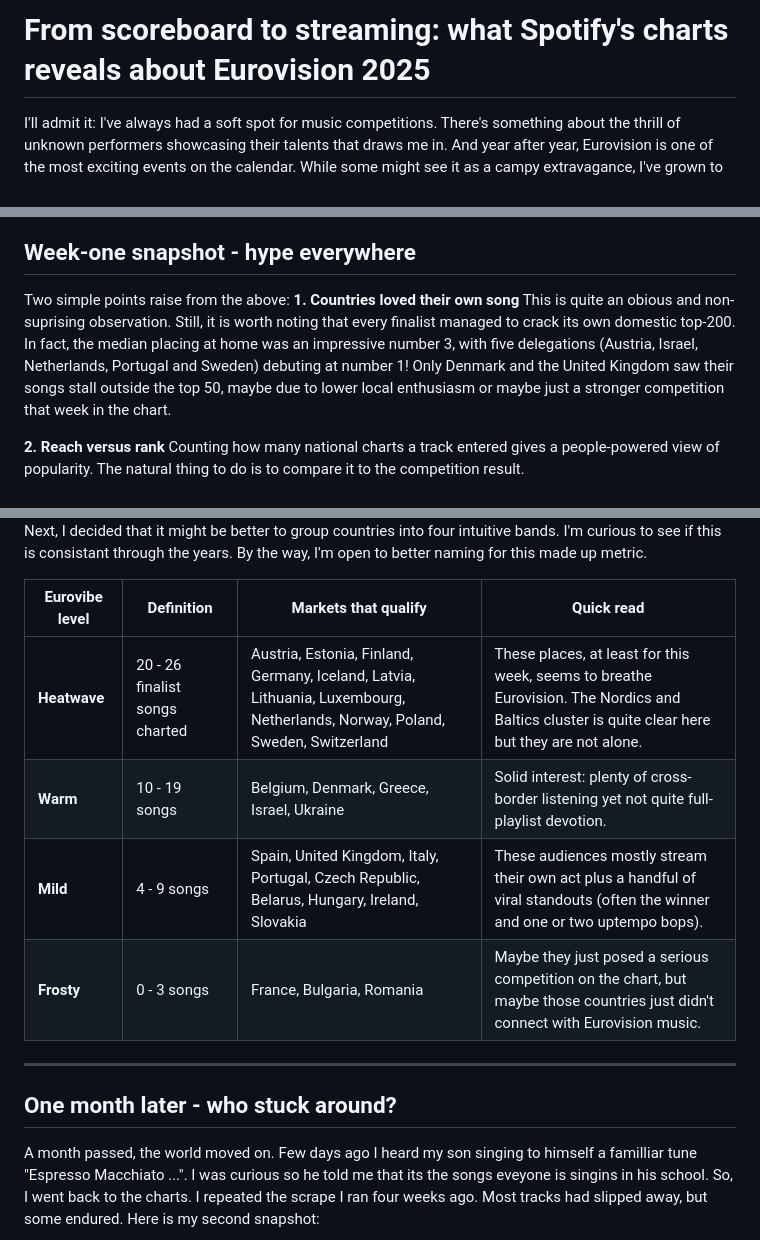
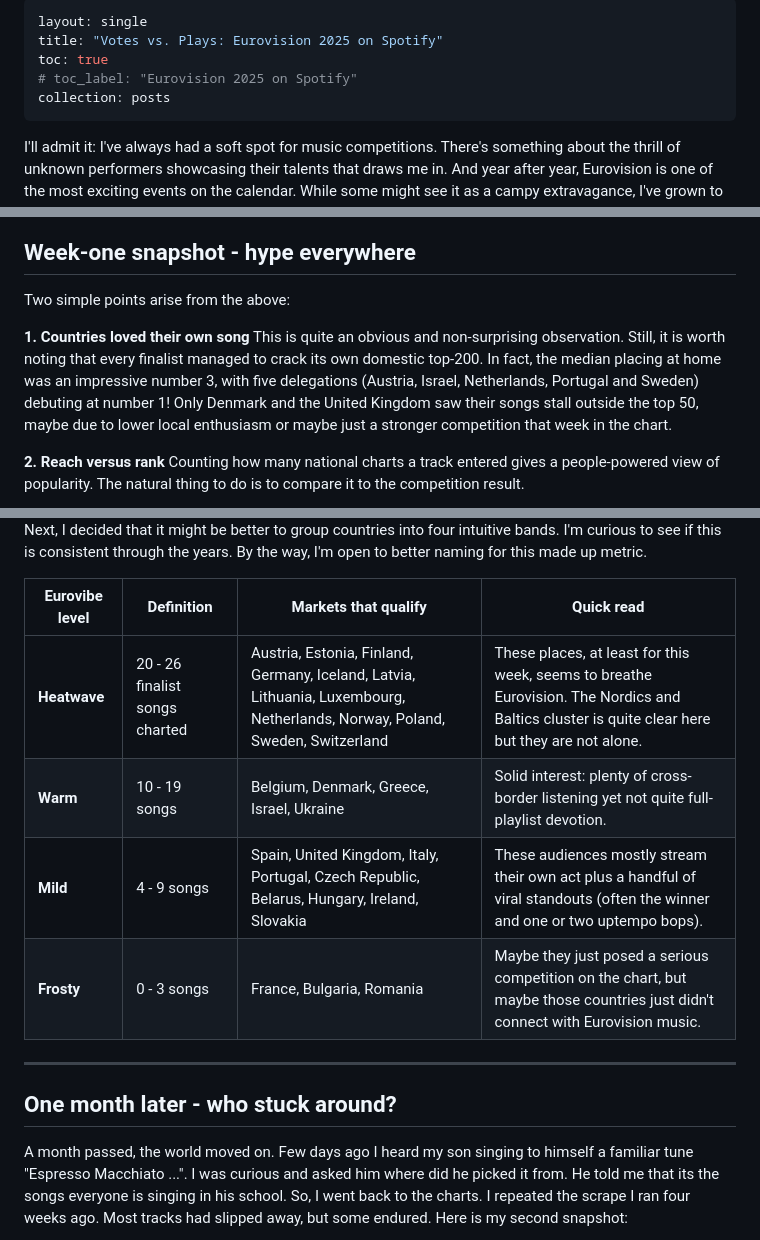
Before and after one commit to menisadi/eurovision2025, a Markdown page: post.md, 3 parts joined by grey strips. Rendered like a GitHub page.

```diff
--- a/post.md
+++ b/post.md
@@ -1,4 +1,10 @@
-# From scoreboard to streaming: what Spotify's charts reveals about Eurovision 2025
+---
+layout: single
+title: "Votes vs. Plays: Eurovision 2025 on Spotify"
+toc: true
+# toc_label: "Eurovision 2025 on Spotify"
+collection: posts
+---
 
 I'll admit it: I've always had a soft spot for music competitions. There's
 something about the thrill of unknown performers showcasing their talents that
@@ -12,9 +18,10 @@ So I pulled the daily top-200 chart **for every country I could find a Spotify c
 
 ## Week-one snapshot - hype everywhere
 
-Two simple points raise from the above:
+Two simple points arise from the above:
+
 **1. Countries loved their own song**
-This is quite an obious and non-suprising observation. Still, it is worth noting that every finalist managed to crack its own domestic top-200. In fact, the median placing at home was an impressive number 3, with five delegations (Austria, Israel, Netherlands, Portugal and Sweden) debuting at number 1! Only Denmark and the United Kingdom saw their songs stall outside the top 50, maybe due to lower local enthusiasm or maybe just a stronger competition that week in the chart.
+This is quite an obvious and non-surprising observation. Still, it is worth noting that every finalist managed to crack its own domestic top-200. In fact, the median placing at home was an impressive number 3, with five delegations (Austria, Israel, Netherlands, Portugal and Sweden) debuting at number 1! Only Denmark and the United Kingdom saw their songs stall outside the top 50, maybe due to lower local enthusiasm or maybe just a stronger competition that week in the chart.
 
 **2. Reach versus rank**
 Counting how many national charts a track entered gives a people-powered view of popularity. The natural thing to do is to compare it to the competition result.
@@ -41,17 +50,17 @@ After looking at the heatmap above, I though that maybe Spotify’s country char
 Next, I decided that it might be better to group countries into four intuitive bands.
-I'm curious to see if this is consistant through the years.
+I'm curious to see if this is consistent through the years.
 By the way, I'm open to better naming for this made up metric.
 
-| Eurovibe level | Definition                     | Markets that qualify                                         | Quick read                                                   |
-| -------------- | ------------------------------ | ------------------------------------------------------------ | ------------------------------------------------------------ |
+| Eurovibe level | Definition                     | Markets that qualify                                                                                                         | Quick read                                                                                                                                     |
+| -------------- | ------------------------------ | ---------------------------------------------------------------------------------------------------------------------------- | ---------------------------------------------------------------------------------------------------------------------------------------------- |
 | **Heatwave**   | 20 - 26 finalist songs charted | Austria, Estonia, Finland, Germany, Iceland, Latvia, Lithuania, Luxembourg, Netherlands, Norway, Poland, Sweden, Switzerland | These places, at least for this week, seems to breathe Eurovision. The Nordics and Baltics cluster is quite clear here but they are not alone. |
-| **Warm**       | 10 - 19 songs                  | Belgium, Denmark, Greece, Israel, Ukraine                    | Solid interest: plenty of cross-border listening yet not quite full-playlist devotion. |
-| **Mild**       | 4 - 9 songs                    | Spain, United Kingdom, Italy, Portugal, Czech Republic, Belarus, Hungary, Ireland, Slovakia | These audiences mostly stream their own act plus a handful of viral standouts (often the winner and one or two uptempo bops). |
-| **Frosty**     | 0 - 3 songs                    | France, Bulgaria, Romania                                    | Maybe they just posed a serious competition on the chart, but maybe those countries just didn't connect with Eurovision music. |
+| **Warm**       | 10 - 19 songs                  | Belgium, Denmark, Greece, Israel, Ukraine                                                                                    | Solid interest: plenty of cross-border listening yet not quite full-playlist devotion.                                                         |
+| **Mild**       | 4 - 9 songs                    | Spain, United Kingdom, Italy, Portugal, Czech Republic, Belarus, Hungary, Ireland, Slovakia                                  | These audiences mostly stream their own act plus a handful of viral standouts (often the winner and one or two uptempo bops).                  |
+| **Frosty**     | 0 - 3 songs                    | France, Bulgaria, Romania                                                                                                    | Maybe they just posed a serious competition on the chart, but maybe those countries just didn't connect with Eurovision music.                 |
 
 ---
 
 ## One month later - who stuck around?
 
-A month passed, the world moved on. Few days ago I heard my son singing to himself a familliar tune "Espresso Macchiato ...". I was curious so he told me that its the songs eveyone is singins in his school. So, I went back to the charts. I repeated the scrape I ran four weeks ago. Most tracks had slipped away, but some endured. Here is my second snapshot:
+A month passed, the world moved on. Few days ago I heard my son singing to himself a familiar tune "Espresso Macchiato ...". I was curious and asked him where did he picked it from. He told me that its the songs everyone is singing in his school. So, I went back to the charts. I repeated the scrape I ran four weeks ago. Most tracks had slipped away, but some endured. Here is my second snapshot:
 
```
Also changed, not shown: other parts of post.md (+17 -15 lines).
